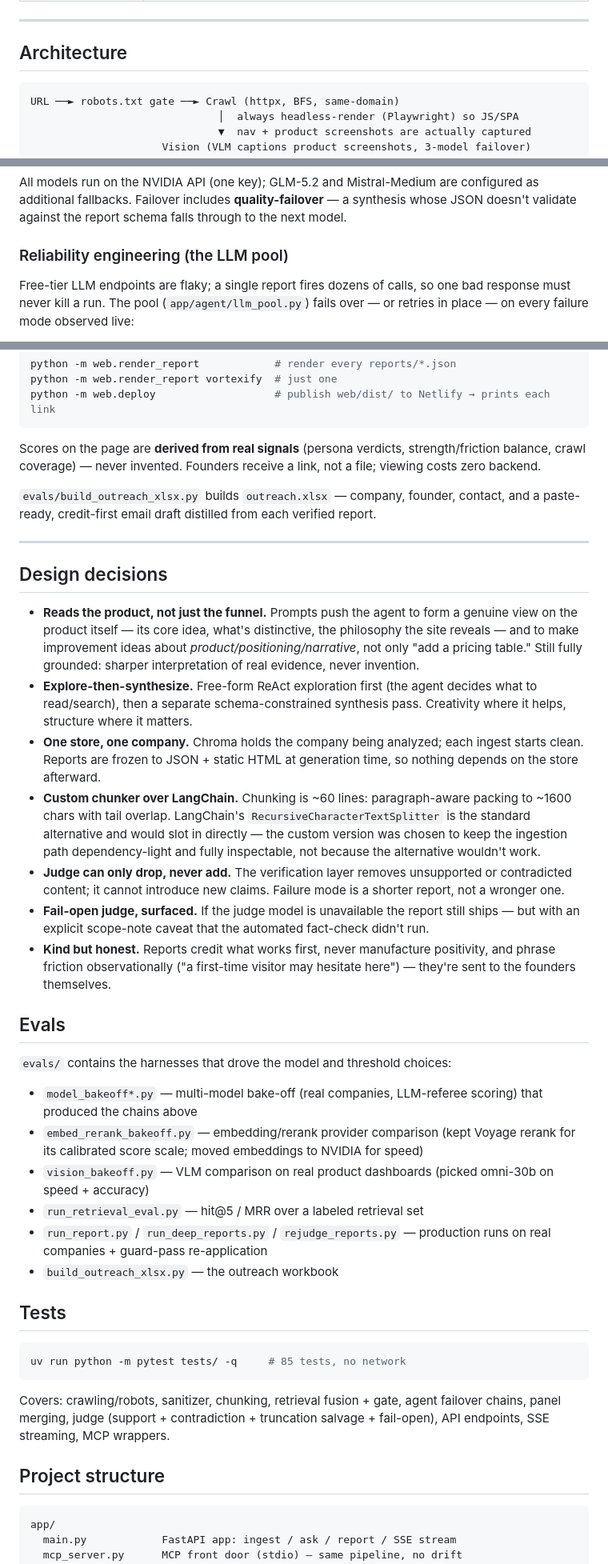
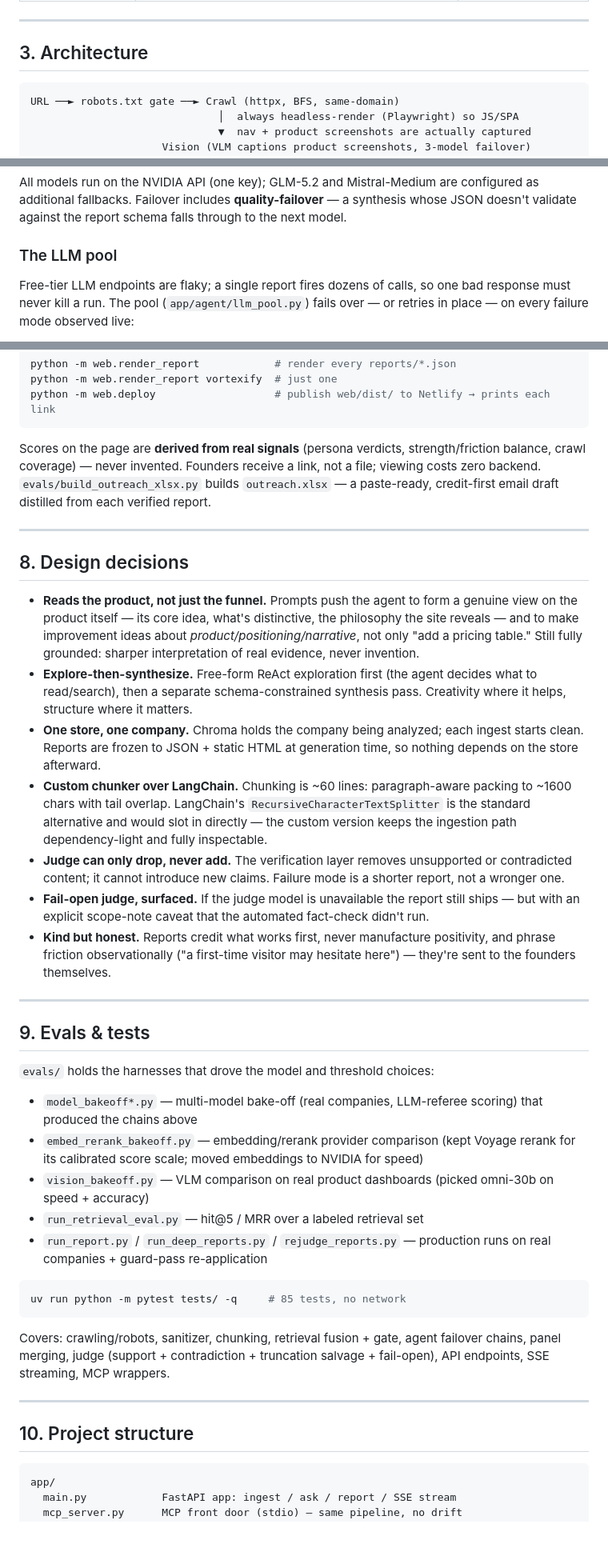
Before and after one commit to keshav9926/First-Impression-, a Markdown page: README.md, 3 parts joined by grey strips. Shown at 80% size. Drawn GitHub-style; blank space fills up the shorter version.

````diff
--- a/README.md
+++ b/README.md
@@ -44,7 +60,7 @@ FIE is designed around one rule: **never say anything about a company that its p
 
 ---
 
-## Architecture
+## 3. Architecture
 
 ```
 URL ──► robots.txt gate ──► Crawl (httpx, BFS, same-domain)
@@ -87,7 +136,7 @@ URL ──► robots.txt gate ──► Crawl (httpx, BFS, same-domain)
 
 All models run on the NVIDIA API (one key); GLM-5.2 and Mistral-Medium are configured as additional fallbacks. Failover includes **quality-failover** — a synthesis whose JSON doesn't validate against the report schema falls through to the next model.
 
-### Reliability engineering (the LLM pool)
+### The LLM pool
 
 Free-tier LLM endpoints are flaky; a single report fires dozens of calls, so one bad response must never kill a run. The pool (`app/agent/llm_pool.py`) fails over — or retries in place — on every failure mode observed live:
 
@@ -177,34 +212,31 @@ python -m web.render_report vortexify  # just one
 python -m web.deploy                   # publish web/dist/ to Netlify → prints each link
 ```
 
-Scores on the page are **derived from real signals** (persona verdicts, strength/friction balance, crawl coverage) — never invented. Founders receive a link, not a file; viewing costs zero backend.
-
-`evals/build_outreach_xlsx.py` builds `outreach.xlsx` — company, founder, contact, and a paste-ready, credit-first email draft distilled from each verified report.
+Scores on the page are **derived from real signals** (persona verdicts, strength/friction balance, crawl coverage) — never invented. Founders receive a link, not a file; viewing costs zero backend. `evals/build_outreach_xlsx.py` builds `outreach.xlsx` — a paste-ready, credit-first email draft distilled from each verified report.
 
 ---
 
-## Design decisions
+## 8. Design decisions
 
 - **Reads the product, not just the funnel.** Prompts push the agent to form a genuine view on the product itself — its core idea, what's distinctive, the philosophy the site reveals — and to make improvement ideas about *product/positioning/narrative*, not only "add a pricing table." Still fully grounded: sharper interpretation of real evidence, never invention.
 - **Explore-then-synthesize.** Free-form ReAct exploration first (the agent decides what to read/search), then a separate schema-constrained synthesis pass. Creativity where it helps, structure where it matters.
 - **One store, one company.** Chroma holds the company being analyzed; each ingest starts clean. Reports are frozen to JSON + static HTML at generation time, so nothing depends on the store afterward.
-- **Custom chunker over LangChain.** Chunking is ~60 lines: paragraph-aware packing to ~1600 chars with tail overlap. LangChain's `RecursiveCharacterTextSplitter` is the standard alternative and would slot in directly — the custom version was chosen to keep the ingestion path dependency-light and fully inspectable, not because the alternative wouldn't work.
+- **Custom chunker over LangChain.** Chunking is ~60 lines: paragraph-aware packing to ~1600 chars with tail overlap. LangChain's `RecursiveCharacterTextSplitter` is the standard alternative and would slot in directly — the custom version keeps the ingestion path dependency-light and fully inspectable.
 - **Judge can only drop, never add.** The verification layer removes unsupported or contradicted content; it cannot introduce new claims. Failure mode is a shorter report, not a wronger one.
 - **Fail-open judge, surfaced.** If the judge model is unavailable the report still ships — but with an explicit scope-note caveat that the automated fact-check didn't run.
 - **Kind but honest.** Reports credit what works first, never manufacture positivity, and phrase friction observationally ("a first-time visitor may hesitate here") — they're sent to the founders themselves.
 
-## Evals
+---
 
-`evals/` contains the harnesses that drove the model and threshold choices:
+## 9. Evals & tests
+
+`evals/` holds the harnesses that drove the model and threshold choices:
 
 - `model_bakeoff*.py` — multi-model bake-off (real companies, LLM-referee scoring) that produced the chains above
 - `embed_rerank_bakeoff.py` — embedding/rerank provider comparison (kept Voyage rerank for its calibrated score scale; moved embeddings to NVIDIA for speed)
 - `vision_bakeoff.py` — VLM comparison on real product dashboards (picked omni-30b on speed + accuracy)
 - `run_retrieval_eval.py` — hit@5 / MRR over a labeled retrieval set
 - `run_report.py` / `run_deep_reports.py` / `rejudge_reports.py` — production runs on real companies + guard-pass re-application
-- `build_outreach_xlsx.py` — the outreach workbook
-
-## Tests
 
 ```bash
 uv run python -m pytest tests/ -q     # 85 tests, no network
@@ -212,7 +244,9 @@ uv run python -m pytest tests/ -q     # 85 tests, no network
 
 Covers: crawling/robots, sanitizer, chunking, retrieval fusion + gate, agent failover chains, panel merging, judge (support + contradiction + truncation salvage + fail-open), API endpoints, SSE streaming, MCP wrappers.
 
-## Project structure
+---
+
+## 10. Project structure
 
 ```
 app/
````
Also changed, not shown: other parts of README.md (+71 -36 lines).
